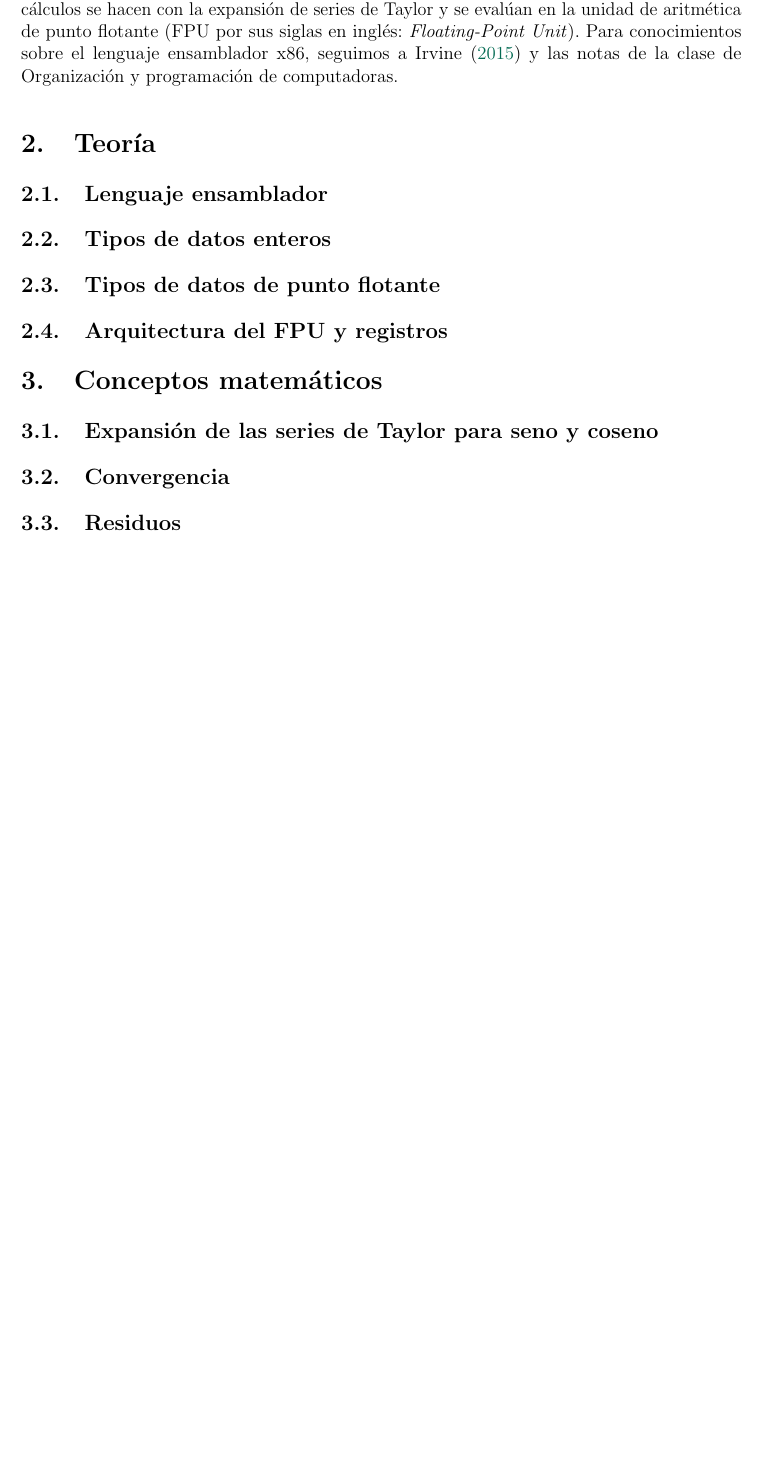
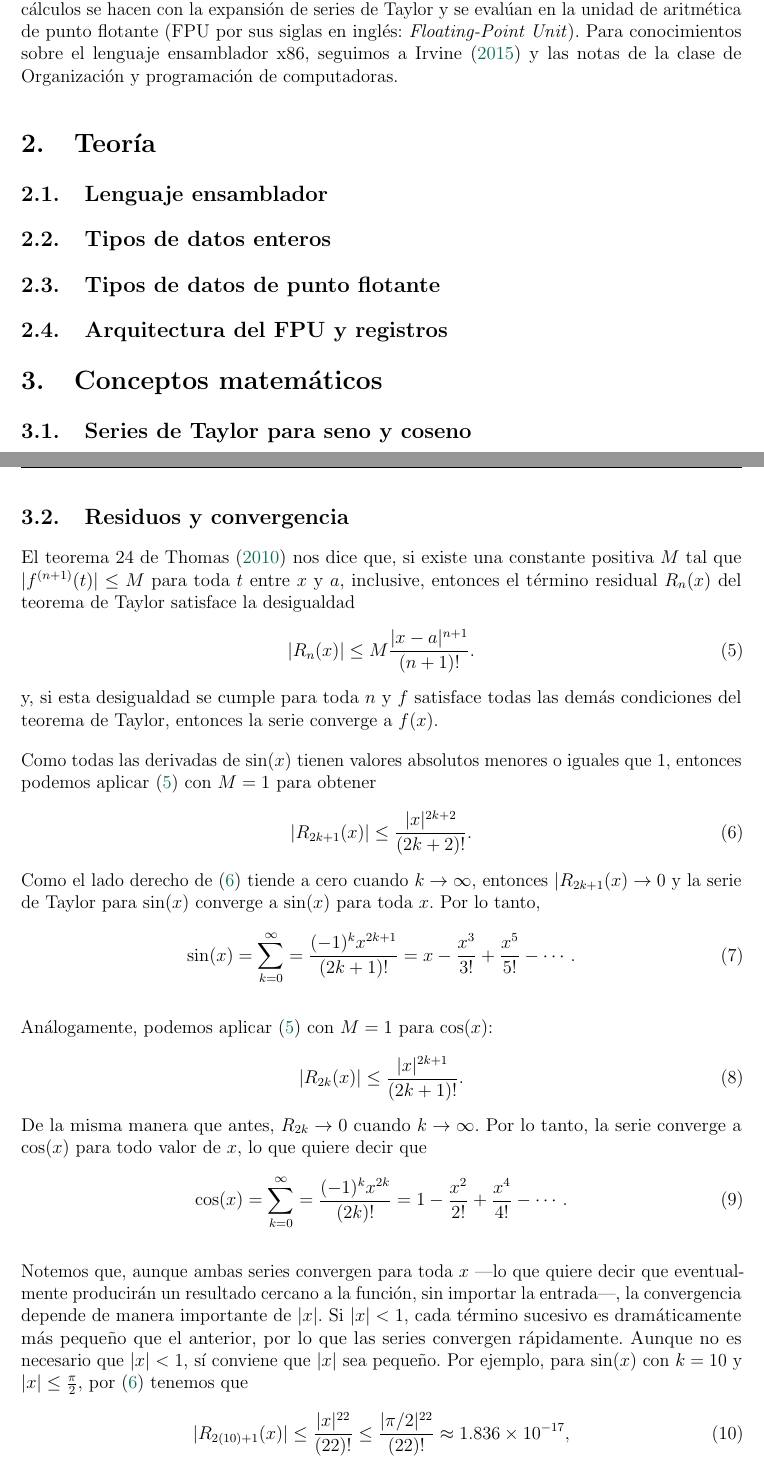
Before and after one commit to betomqz/asm-trig-report, a LaTeX document (main.tex): part of page 2 of 4 before the commit and two parts of pages 2 and 3 of 5 after it, the two joined at a grey line, cut so that both start at the same text, the shorter picture padded with empty space. Compiled offline with pdfLaTeX.

Commit message:
agregar descripción de series de taylor y convergencia

```diff
--- a/main.tex
+++ b/main.tex
@@ -123,6 +123,5 @@ clase de Organización y programación de computadoras.
 
 \section{Conceptos matemáticos}
 
-\subsection{Expansión de las series de Taylor para seno y coseno}
+\subsection{Series de Taylor para seno y coseno}
 
-\subsection{Convergencia}
@@ -129,2 +141 @@ clase de Organización y programación de computadoras.
 
-\subsection{Residuos}
@@ -130,0 +157,51 @@ clase de Organización y programación de computadoras.
+\subsection{Residuos y convergencia}
+
+El teorema 24 de \textcite{ThomasBook} nos dice que, si existe una constante
+positiva $M$ tal que $\vert f^{(n+1)}(t) \vert \leq M$ para toda $t$ entre $x$
+y $a$, inclusive, entonces el término residual $R_n(x)$ del teorema de Taylor
+satisface la desigualdad
+\begin{equation} \label{residuo}
+  \vert R_n(x) \vert \leq M \frac{ \vert x - a \vert^{n+1} }{ (n+1)! }.
+\end{equation}
+y, si esta desigualdad se cumple para toda $n$ y $f$ satisface todas las demás
+condiciones del teorema de Taylor, entonces la serie converge a $f(x)$.
+
+Como todas las derivadas de $\sin(x)$ tienen valores absolutos menores o
+iguales que 1, entonces podemos aplicar \eqref{residuo} con $M = 1$ para
+obtener
+\begin{equation} \label{residuo-sin}
+  \vert R_{2k+1}(x) \vert \leq \frac{ \vert x \vert^{2k+2} }{ (2k+2)! }.
+\end{equation}
+Como el lado derecho de \eqref{residuo-sin} tiende a cero cuando $k \to
+\infty$, entonces $\vert R_{2k+1}(x) \to 0$ y la serie de Taylor para $\sin(x)$
+converge a $\sin(x)$ para toda $x$. Por lo tanto,
+\begin{equation}
+  \sin(x) = \sum_{k=0}^{\infty} = \frac{(-1)^k x^{2k+1}}{(2k+1)!}
+  = x - \frac{x^3}{3!} + \frac{x^5}{5!} - \cdots.
+\end{equation}
+
+Análogamente, podemos aplicar \eqref{residuo} con $M = 1$ para $\cos(x)$:
+\begin{equation} \label{residuo-cos}
+  \vert R_{2k}(x) \vert \leq \frac{ \vert x \vert^{2k+1} }{ (2k+1)! }.
+\end{equation}
+De la misma manera que antes, $R_{2k} \to 0$ cuando $k \to \infty$. Por lo
+tanto, la serie converge a $\cos(x)$ para todo valor de $x$, lo que quiere
+decir que
+\begin{equation}
+  \cos(x) = \sum_{k=0}^{\infty} = \frac{(-1)^k x^{2k}}{(2k)!}
+  = 1 - \frac{x^2}{2!} + \frac{x^4}{4!} - \cdots.
+\end{equation}
+
+Notemos que, aunque ambas series convergen para toda $x$ ---lo que quiere decir
+que eventualmente producirán un resultado cercano a la función, sin importar la
+entrada---, la convergencia depende de manera importante de $\vert x \vert$. Si
+$\vert x \vert < 1$, cada término sucesivo es dramáticamente más pequeño que el
+anterior, por lo que las series convergen rápidamente. Aunque no es necesario
+que $\vert x \vert < 1$, sí conviene que $\vert x \vert$ sea pequeño. Por
+ejemplo, para $\sin(x)$ con $k=10$ y $\vert x \vert \leq \frac{\pi}{2}$, por
+\eqref{residuo-sin} tenemos que
+\begin{equation}
+  \vert R_{2(10)+1}(x) \vert \leq \frac{ \vert x \vert^{22} }{ (22)! }
+  \leq \frac{ \vert \pi/2 \vert^{22} }{ (22)! }
+  \approx 1.836 \times 10^{-17},
+\end{equation}
@@ -130,0 +211 @@ clase de Organización y programación de computadoras.
+  \vert R_{2(10)+1}(2\pi) \vert \leq \frac{ \vert 2\pi \vert^{22} }{ (22)! }
```
Also changed, not shown: referencias.bib (+10 -0 lines), main.tex (38 more changed lines).
